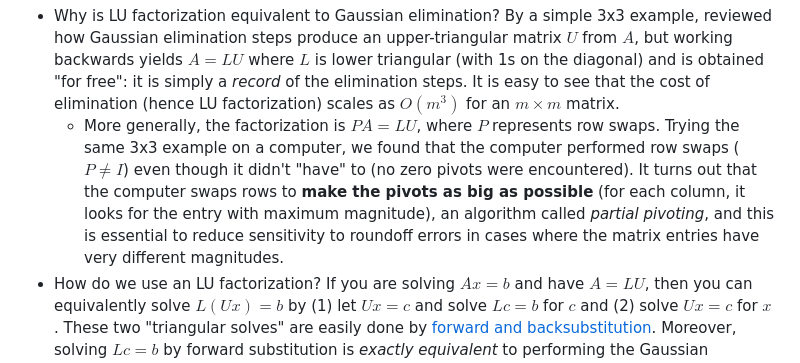
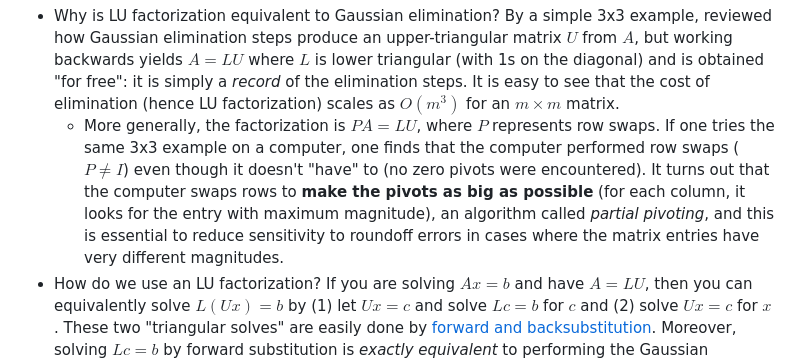
Before and after one commit to mitmath/numerical_hub, a Markdown page: README.md, the part around the change. Drawn GitHub-style.

Commit message:
didn't show any computer examples in lecture

```diff
--- a/README.md
+++ b/README.md
@@ -240,7 +240,7 @@ The big picture of numerical linear algebra: amateurs think mostly about element
 For this lecture, we focused on LU factorization, and in particular a few key points:
 
 * Why is LU factorization equivalent to Gaussian elimination?  By a simple 3x3 example, reviewed how Gaussian elimination steps produce an upper-triangular matrix $U$ from $A$, but working backwards yields $A = LU$ where $L$ is lower triangular (with 1s on the diagonal) and is obtained "for free": it is simply a *record* of the elimination steps.  It is easy to see that the cost of elimination (hence LU factorization) scales as $O(m^3)$ for an $m \times m$ matrix.
-    * More generally, the factorization is $PA = LU$, where $P$ represents row swaps.  Trying the same 3x3 example on a computer, we found that the computer performed row swaps ($P \ne I$) even though it didn't "have" to (no zero pivots were encountered).   It turns out that the computer swaps rows to **make the pivots as big as possible** (for each column, it looks for the entry with maximum magnitude), an algorithm called *partial pivoting*, and this is essential to reduce sensitivity to roundoff errors in cases where the matrix entries have very different magnitudes.
+    * More generally, the factorization is $PA = LU$, where $P$ represents row swaps.  If one tries the same 3x3 example on a computer, one finds that the computer performed row swaps ($P \ne I$) even though it doesn't "have" to (no zero pivots were encountered).   It turns out that the computer swaps rows to **make the pivots as big as possible** (for each column, it looks for the entry with maximum magnitude), an algorithm called *partial pivoting*, and this is essential to reduce sensitivity to roundoff errors in cases where the matrix entries have very different magnitudes.
 * How do we use an LU factorization?  If you are solving $Ax = b$ and have $A = LU$, then you can equivalently solve $L(Ux) = b$ by (1) let $Ux=c$ and solve $Lc = b$ for $c$ and (2) solve $Ux=c$ for $x$.  These two "triangular solves" are easily done by [forward and backsubstitution](https://en.wikipedia.org/wiki/Triangular_matrix#Forward_and_back_substitution).  Moreover, solving $Lc=b$ by forward substitution is *exactly equivalent* to performing the Gaussian elimination steps (from $A$) on $b$, which is typically done in hand calculations by "augmenting" the matrix $A$ with an extra column $b$.   The cost of each of these steps is $O(m^2)$, very similar to a matrix–vector multiplication.  (So, solving new right-hand sides is cheap once you have the LU factors.)
 
 Another important point is that **having LU factors is as good as — or even better than — having the matrix inverse.**
```
